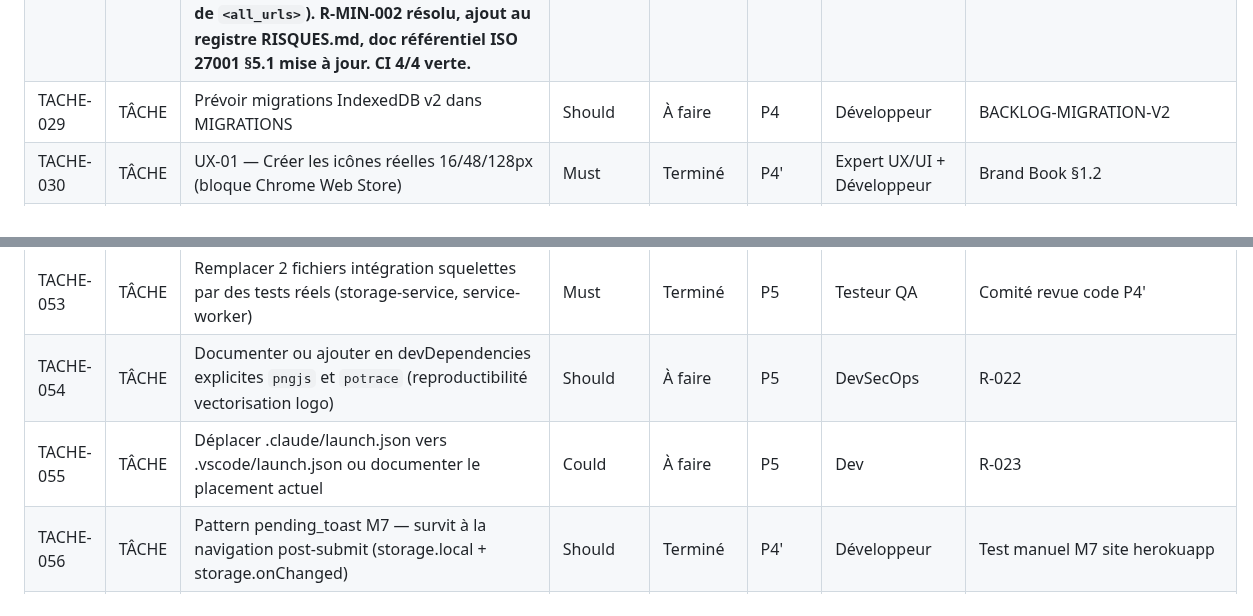
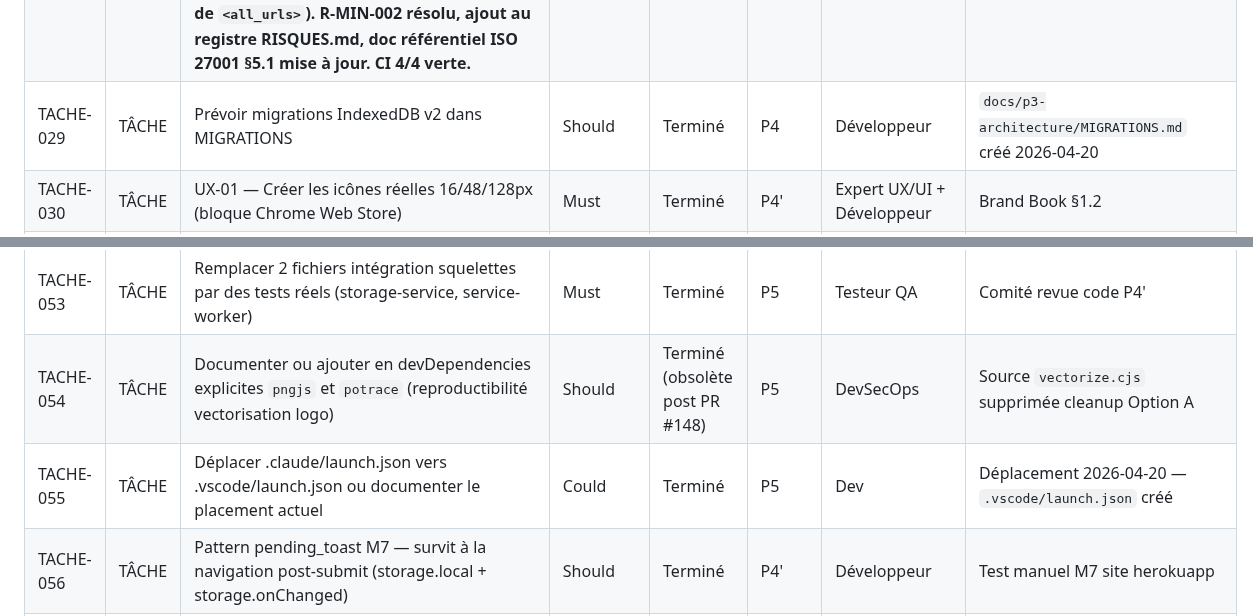
Before and after one commit to antonyblain/sentinel-nudge, a Markdown page: .claude/BACKLOG.md, 2 parts joined by grey strips. Drawn GitHub-style.

```diff
--- a/.claude/BACKLOG.md
+++ b/.claude/BACKLOG.md
@@ -30,7 +30,7 @@
 | TACHE-026 | TÂCHE | Atteindre 80% couverture de tests (niveau Exposé)                                                                                                                                                                                                                                                                                                                                                                                                                                                                                        | Must            | Terminé    | P5    | Testeur QA                        | Comité revue code                                         |
 | TACHE-027 | TÂCHE | Tests E2E Playwright avec extension réelle (service-worker, onboarding)                                                                                                                                                                                                                                                                                                                                                                                                                                                                  | Should          | À faire    | P6    | Testeur QA                        | TM-017                                                    |
 | TACHE-028 | TÂCHE | Resserrer web_accessible_resources (remplacer <all_urls>) — **Livré PR #91 19/04 : variante hybride B+C retenue (resources restreintes à 2 entrées explicites + matches `http://*/*` + `https://*/*` au lieu de `<all_urls>`). R-MIN-002 résolu, ajout au registre RISQUES.md, doc référentiel ISO 27001 §5.1 mise à jour. CI 4/4 verte.** | Should          | Terminé    | P5    | Architecte sécurité               | MIN-002                                                   |
-| TACHE-029 | TÂCHE | Prévoir migrations IndexedDB v2 dans MIGRATIONS                                                                                                                                                                                                                                                                                                                                                                                                                                                                                          | Should          | À faire    | P4    | Développeur                       | BACKLOG-MIGRATION-V2                                      |
+| TACHE-029 | TÂCHE | Prévoir migrations IndexedDB v2 dans MIGRATIONS | Should | Terminé | P4 | Développeur | `docs/p3-architecture/MIGRATIONS.md` créé 2026-04-20 |
 | TACHE-030 | TÂCHE | UX-01 — Créer les icônes réelles 16/48/128px (bloque Chrome Web Store)                                                                                                                                                                                                                                                                                                                                                                                                                                                                   | Must            | Terminé    | P4'   | Expert UX/UI + Développeur        | Brand Book §1.2                                           |
 | TACHE-031 | TÂCHE | UX-03 — Appliquer la palette Aegis Blue (tokens CSS validés)                                                                                                                                                                                                                                                                                                                                                                                                                                                                             | Must            | Terminé    | P4'   | Développeur                       | Brand Book §3 — Arbitrage Commanditaire                   |
 | TACHE-032 | TÂCHE | UX-02 — Centraliser les tokens CSS dans src/assets/styles/tokens.css                                                                                                                                                                                                                                                                                                                                                                                                                                                                     | Must            | Terminé    | P4'   | Développeur                       | Brand Book §1.2                                           |
@@ -55,8 +55,8 @@
 | TACHE-051 | TÂCHE | Tests unitaires popup.ts chemin catch initPopup (role=alert)                                                                                                                                                                                                                                                                                                                                                                                                                                                                             | Should          | Terminé    | P5    | Testeur QA                        | Comité revue code P4'                                     |
 | TACHE-052 | TÂCHE | Finaliser TACHE-025 — script test:coverage + section coverage dans vite.config.ts (seuils 80%) — **Confirmé Terminé par DevSecOps revue Fabrique 19/04 : configuration coverage effective dans vite.config.ts (seuils 60/70/80/60 actifs).**                                                                                                                                                                                                                                                                                                                                                                                                                                          | Must            | Terminé    | P5    | Développeur                       | Comité revue code P4'                                     |
 | TACHE-053 | TÂCHE | Remplacer 2 fichiers intégration squelettes par des tests réels (storage-service, service-worker)                                                                                                                                                                                                                                                                                                                                                                                                                                        | Must            | Terminé    | P5    | Testeur QA                        | Comité revue code P4'                                     |
-| TACHE-054 | TÂCHE | Documenter ou ajouter en devDependencies explicites `pngjs` et `potrace` (reproductibilité vectorisation logo)                                                                                                                                                                                                                                                                                                                                                                                                                           | Should          | À faire    | P5    | DevSecOps                         | R-022                                                     |
-| TACHE-055 | TÂCHE | Déplacer .claude/launch.json vers .vscode/launch.json ou documenter le placement actuel                                                                                                                                                                                                                                                                                                                                                                                                                                                  | Could           | À faire    | P5    | Dev                               | R-023                                                     |
+| TACHE-054 | TÂCHE | Documenter ou ajouter en devDependencies explicites `pngjs` et `potrace` (reproductibilité vectorisation logo) | Should | Terminé (obsolète post PR #148) | P5 | DevSecOps | Source `vectorize.cjs` supprimée cleanup Option A |
+| TACHE-055 | TÂCHE | Déplacer .claude/launch.json vers .vscode/launch.json ou documenter le placement actuel | Could | Terminé | P5 | Dev | Déplacement 2026-04-20 — `.vscode/launch.json` créé |
 | TACHE-056 | TÂCHE | Pattern pending_toast M7 — survit à la navigation post-submit (storage.local + storage.onChanged)                                                                                                                                                                                                                                                                                                                                                                                                                                        | Should          | Terminé    | P4'   | Développeur                       | Test manuel M7 site herokuapp                             |
 | TACHE-057 | TÂCHE | Promouvoir M7 en module critique (bypass quota) — le cooldown 30j + suppression_list suffisent au rate-limit                                                                                                                                                                                                                                                                                                                                                                                                                             | Must            | Terminé    | P4'   | Développeur                       | Test manuel M7 quota_exceeded bloquant                    |
 | TACHE-058 | TÂCHE | Rédiger ADR `SW-BOOT-CONTRACT` et `CROSS-LIFECYCLE-INTENT` + audit M2/M3/M5/M6/M9/M17                                                                                                                                                                                                                                                                                                                                                                                                                                                    | Must            | Terminé    | P5    | Architecte logiciel               | Post-mortem M7 D-PM-01                                    |
```
Also changed, not shown: docs/p3-architecture/MIGRATIONS.md (added, +92 -0 lines).
